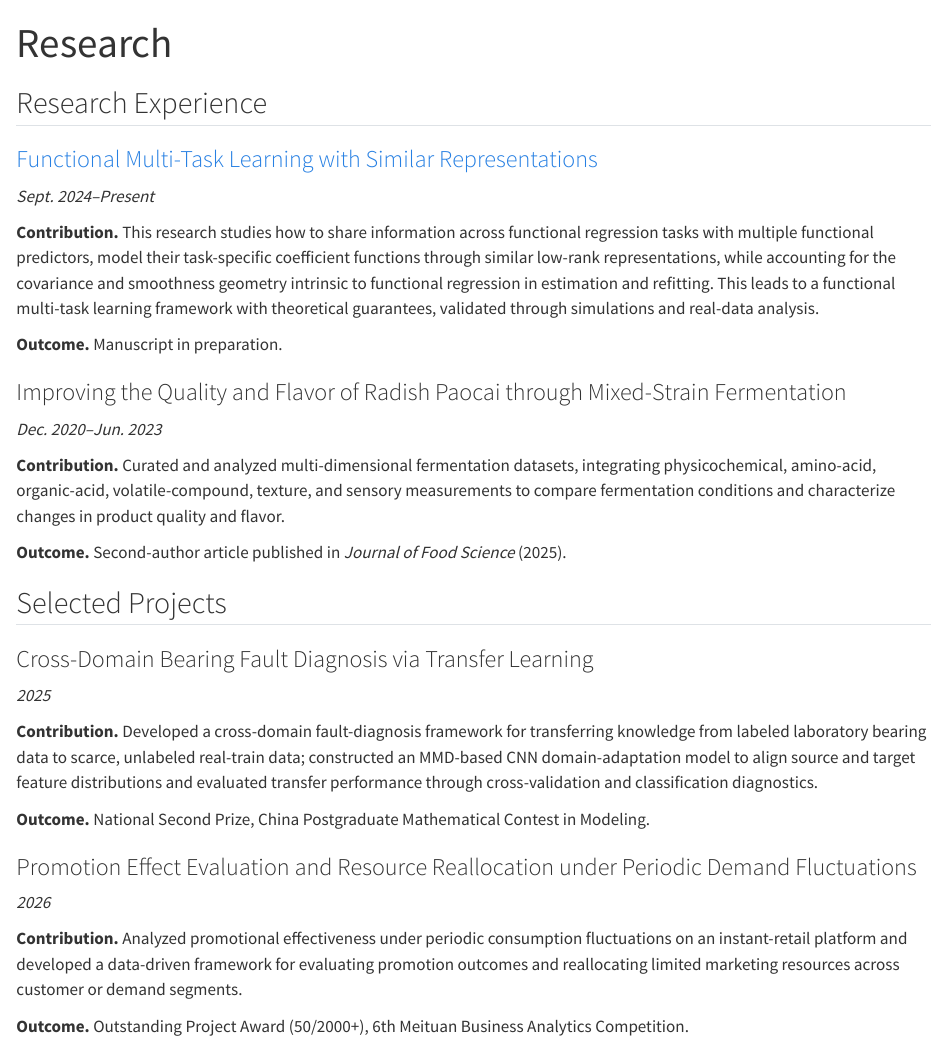
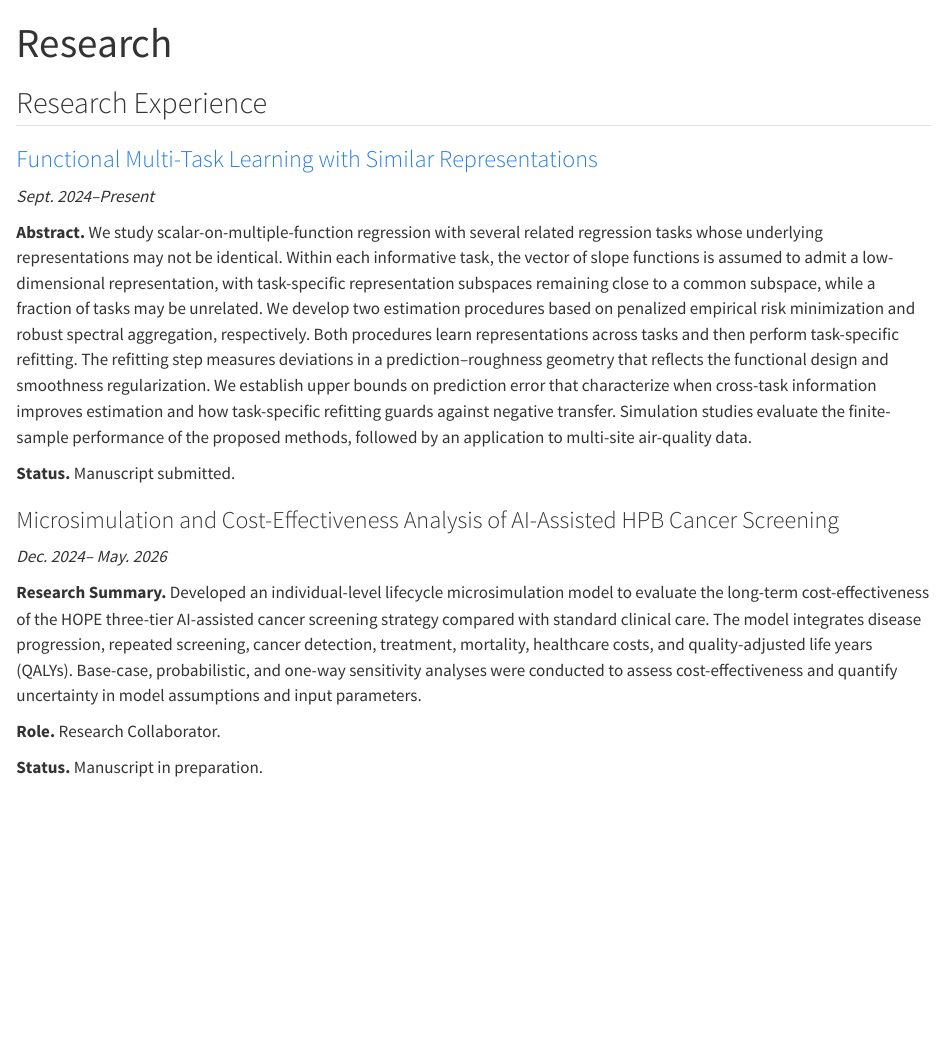
Before and after one commit to lanyifeng1002/lanyifeng1002.github.io, a Quarto document (research.qmd): the page in a window 1100 px wide, from its top. Rendered offline with R 4.5, knitr and Pandoc in place of Quarto, with nearby package versions.

Commit message:
Update research website

```diff
--- a/research.qmd
+++ b/research.qmd
@@ -9,32 +9,16 @@ toc: false
 
 *Sept. 2024–Present*
 
-**Contribution.** This research studies how to share information across functional regression tasks with multiple functional predictors, model their task-specific coefficient functions through similar low-rank representations, while accounting for the covariance and smoothness geometry intrinsic to functional regression in estimation and refitting. This leads to a functional multi-task learning framework with theoretical guarantees, validated through simulations and real-data analysis.
+**Abstract.** We study scalar-on-multiple-function regression with several related regression tasks whose underlying representations may not be identical. Within each informative task, the vector of slope functions is assumed to admit a low-dimensional representation, with task-specific representation subspaces remaining close to a common subspace, while a fraction of tasks may be unrelated. We develop two estimation procedures based on penalized empirical risk minimization and robust spectral aggregation, respectively. Both procedures learn representations across tasks and then perform task-specific refitting. The refitting step measures deviations in a prediction–roughness geometry that reflects the functional design and smoothness regularization. We establish upper bounds on prediction error that characterize when cross-task information improves estimation and how task-specific refitting guards against negative transfer. Simulation studies evaluate the finite-sample performance of the proposed methods, followed by an application to multi-site air-quality data.
 
-**Outcome.** Manuscript in preparation.
+**Status.** Manuscript submitted.
 
-### Improving the Quality and Flavor of Radish Paocai through Mixed-Strain Fermentation
+### Microsimulation and Cost-Effectiveness Analysis of AI-Assisted HPB Cancer Screening
 
-*Dec. 2020–Jun. 2023*
+*Dec. 2024– May. 2026*
 
-**Contribution.** Curated and analyzed multi-dimensional fermentation datasets, integrating physicochemical, amino-acid, organic-acid, volatile-compound, texture, and sensory measurements to compare fermentation conditions and characterize changes in product quality and flavor.
+**Research Summary.** Developed an individual-level lifecycle microsimulation model to evaluate the long-term cost-effectiveness of the HOPE three-tier AI-assisted cancer screening strategy compared with standard clinical care. The model integrates disease progression, repeated screening, cancer detection, treatment, mortality, healthcare costs, and quality-adjusted life years (QALYs). Base-case, probabilistic, and one-way sensitivity analyses were conducted to assess cost-effectiveness and quantify uncertainty in model assumptions and input parameters.
 
-**Outcome.** Second-author article published in *Journal of Food Science* (2025).
+**Role.** Research Collaborator.
 
-## Selected Projects
-
-### Cross-Domain Bearing Fault Diagnosis via Transfer Learning
-
-*2025*
-
-**Contribution.** Developed a cross-domain fault-diagnosis framework for transferring knowledge from labeled laboratory bearing data to scarce, unlabeled real-train data; constructed an MMD-based CNN domain-adaptation model to align source and target feature distributions and evaluated transfer performance through cross-validation and classification diagnostics.
-
-**Outcome.** National Second Prize, China Postgraduate Mathematical Contest in Modeling.
-
-### Promotion Effect Evaluation and Resource Reallocation under Periodic Demand Fluctuations
-
-*2026*
-
-**Contribution.** Analyzed promotional effectiveness under periodic consumption fluctuations on an instant-retail platform and developed a data-driven framework for evaluating promotion outcomes and reallocating limited marketing resources across customer or demand segments.
-
-**Outcome.** Outstanding Project Award (50/2000+), 6th Meituan Business Analytics Competition.
+**Status.** Manuscript in preparation.
```
Also changed, not shown: index.qmd (+2 -3 lines), pelican-bike.html (added).
